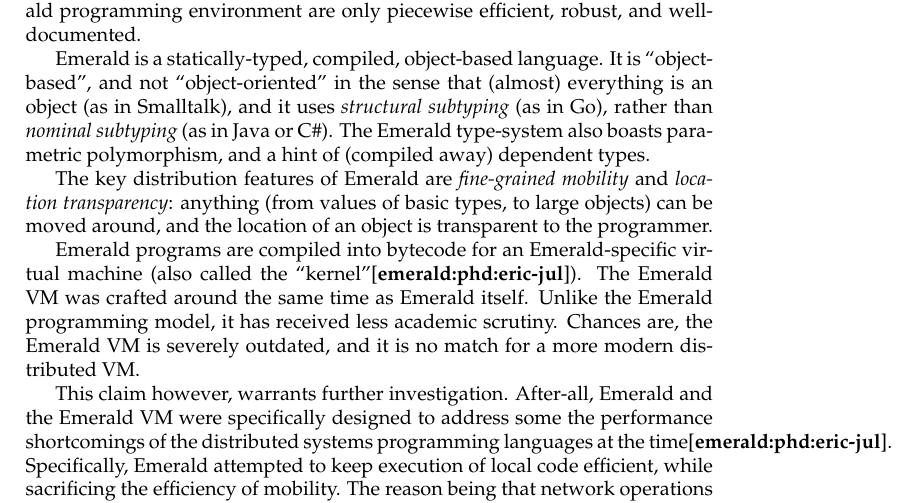
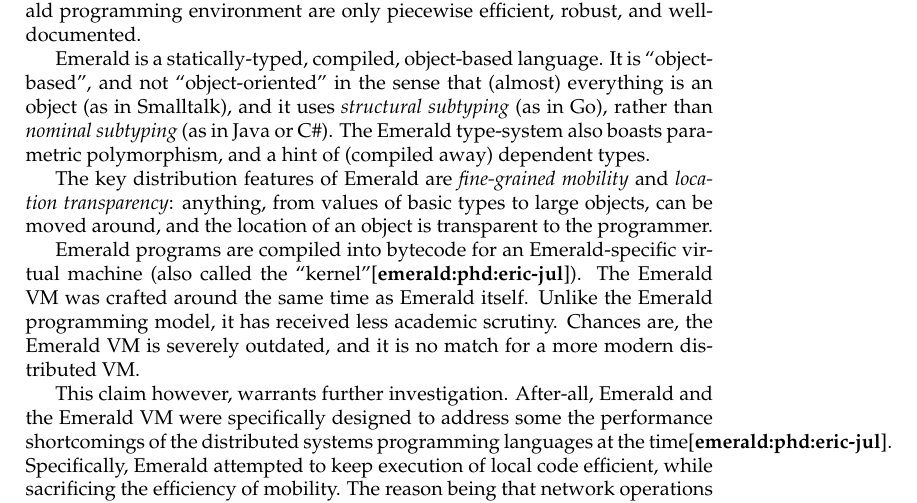
Before and after one commit to emerald/TR-Towards-a-BEAMing-Emerald, a LaTeX document (latex/master.tex, which reads latex/01-Analysis/01-Emerald-and-the-Emerald-VM.tex): part of page 2 of 4, cut so that both start at the same text. Compiled offline with pdfLaTeX.

Commit message:
Reformat

```diff
--- a/latex/01-Analysis/01-Emerald-and-the-Emerald-VM.tex
+++ b/latex/01-Analysis/01-Emerald-and-the-Emerald-VM.tex
@@ -20,9 +20,9 @@ parametric polymorphism, and a hint of (compiled away) dependent
 types.
 
 The key distribution features of Emerald are \emph{fine-grained
-mobility} and \emph{location transparency}: anything (from values of
-basic types, to large objects) can be moved around, and the location
-of an object is transparent to the programmer.
+mobility} and \emph{location transparency}: anything, from values of
+basic types to large objects, can be moved around, and the location of
+an object is transparent to the programmer.
 
 Emerald programs are compiled into bytecode for an Emerald-specific
 virtual machine (also called the
```
